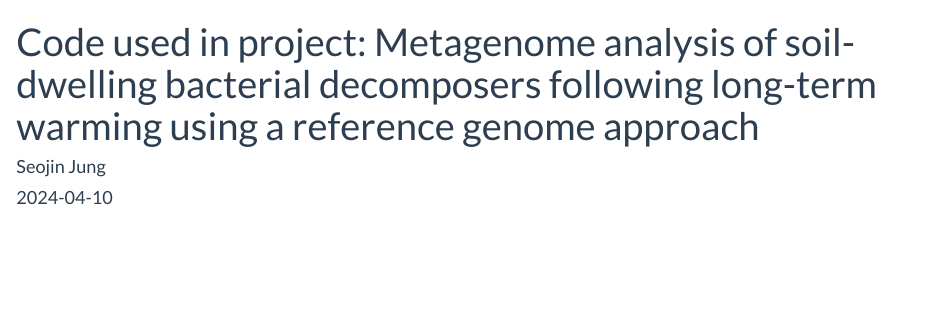
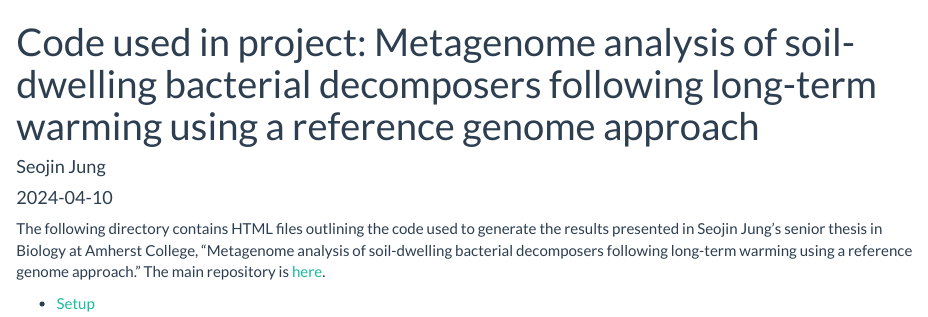
Before and after one commit to OurMicrobiome/seojin_thesis, an R Markdown document (index.Rmd): the page in a window 1100 px wide, from its top. Rendered offline with R 4.5, knitr and Pandoc, with nearby package versions.

Commit message:
starting text

````diff
--- a/index.Rmd
+++ b/index.Rmd
@@ -10,3 +10,7 @@
 ```{r setup, include=FALSE}
 knitr::opts_chunk$set(echo = TRUE)
 ```
+
+The following directory contains HTML files outlining the code used to generate the results presented in Seojin Jung's senior thesis in Biology at Amherst College, "Metagenome analysis of soil-dwelling bacterial decomposers following long-term warming using a reference genome approach." The main repository is [here](https://github.com/OurMicrobiome/seojin_thesis).
+
+* [Setup]()
````
